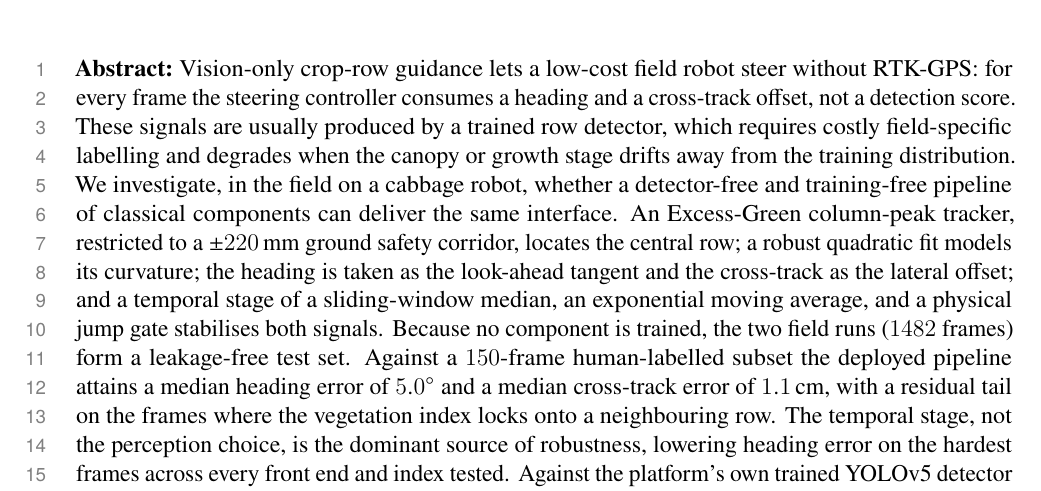
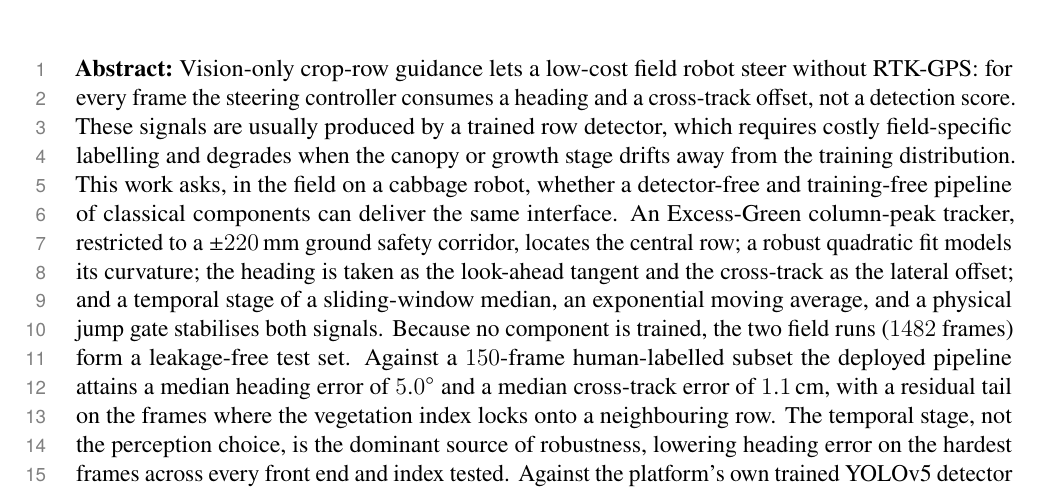
Before and after one commit to manhhv87/YOLO-Pruning-RKNN, a LaTeX paper (paper/main.tex, which reads paper/sections/abstract.tex): part of page 2 of 36, cut so that both start at the same text. Compiled offline with pdfLaTeX; a LaTeX package or settings file that is missing is left out.

Commit message:
Abstract: drop first-person "We" (use impersonal voice)
Replace "We investigate, in the field..." with "This work asks, in the field...".
The abstract is now free of first-person pronouns. Rebuilt: 36 pp, 0 undefined.

Co-Authored-By: Claude Opus 4.8 <noreply@anthropic.com>

```diff
--- a/paper/sections/abstract.tex
+++ b/paper/sections/abstract.tex
@@ -6,7 +6,7 @@
     \noindent Vision-only crop-row guidance lets a low-cost field robot steer without RTK-GPS: for every
     frame the steering controller consumes a heading and a cross-track offset, not a detection score. These
     signals are usually produced by a trained row detector, which requires costly field-specific labelling
-    and degrades when the canopy or growth stage drifts away from the training distribution. We investigate,
+    and degrades when the canopy or growth stage drifts away from the training distribution. This work asks,
     in the field on a cabbage robot, whether a detector-free and training-free pipeline of classical
     components can deliver the same interface. An Excess-Green column-peak tracker, restricted to a
     $\pm220$\,mm ground safety corridor, locates the central row; a robust quadratic fit models its
```
Also changed, not shown: 1 other file.
